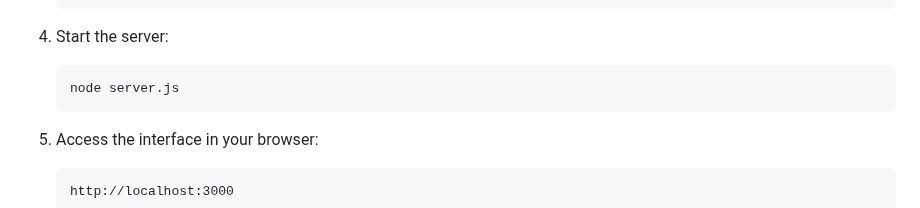
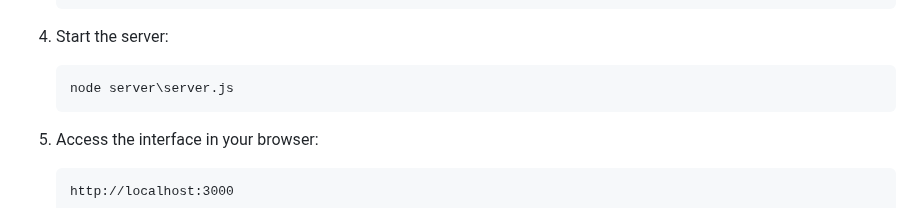
Before and after one commit to Dracaukwak/sqlInterface, a Markdown page: README.md, the part around the change. GitHub-like rendering.

````diff
--- a/README.md
+++ b/README.md
@@ -52,7 +52,7 @@ SQLab Interface provides a modern, browser-based GUI for SQLab adventures - educ
 
 4. Start the server:
    ```
-   node server.js
+   node server\server.js
    ```
 
 5. Access the interface in your browser:
````
